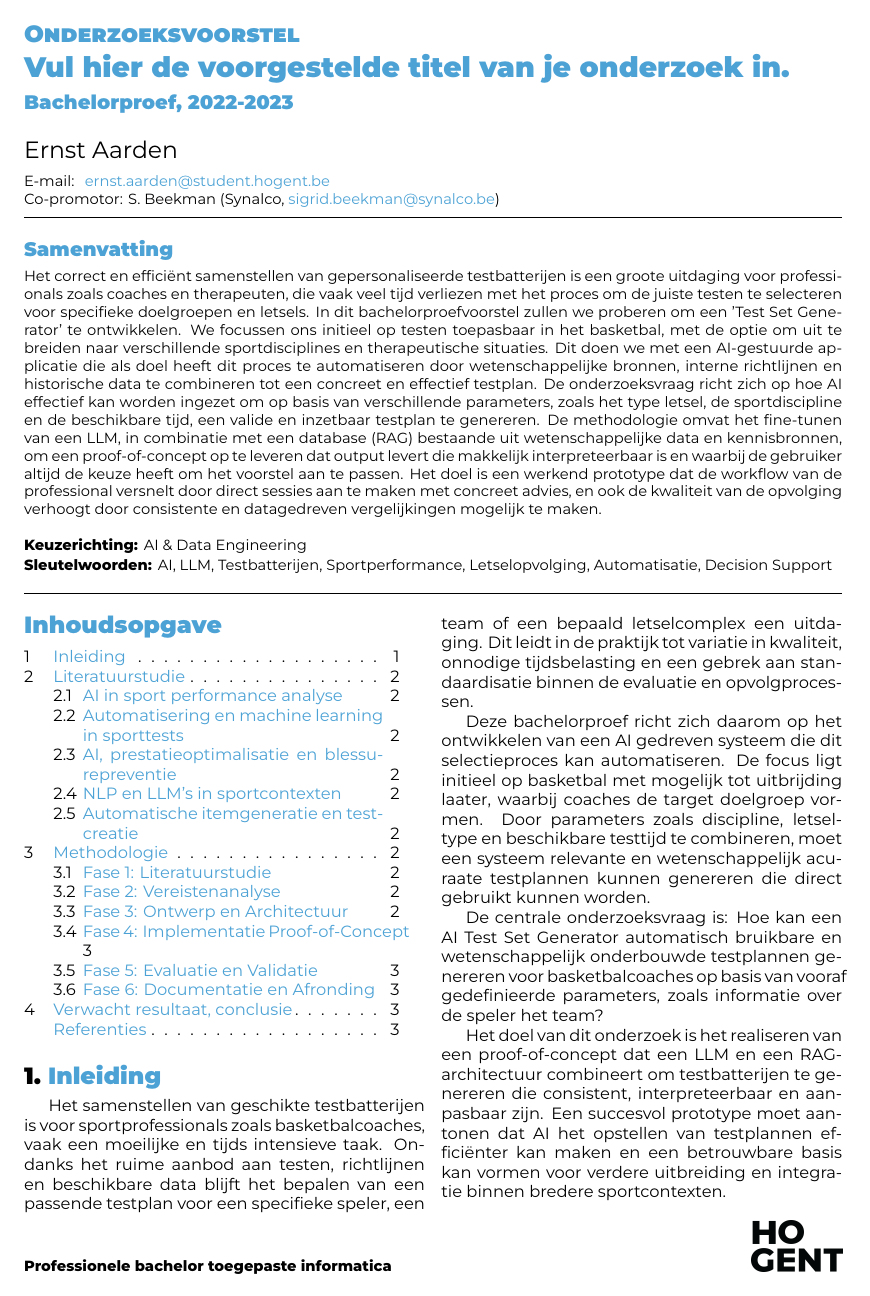
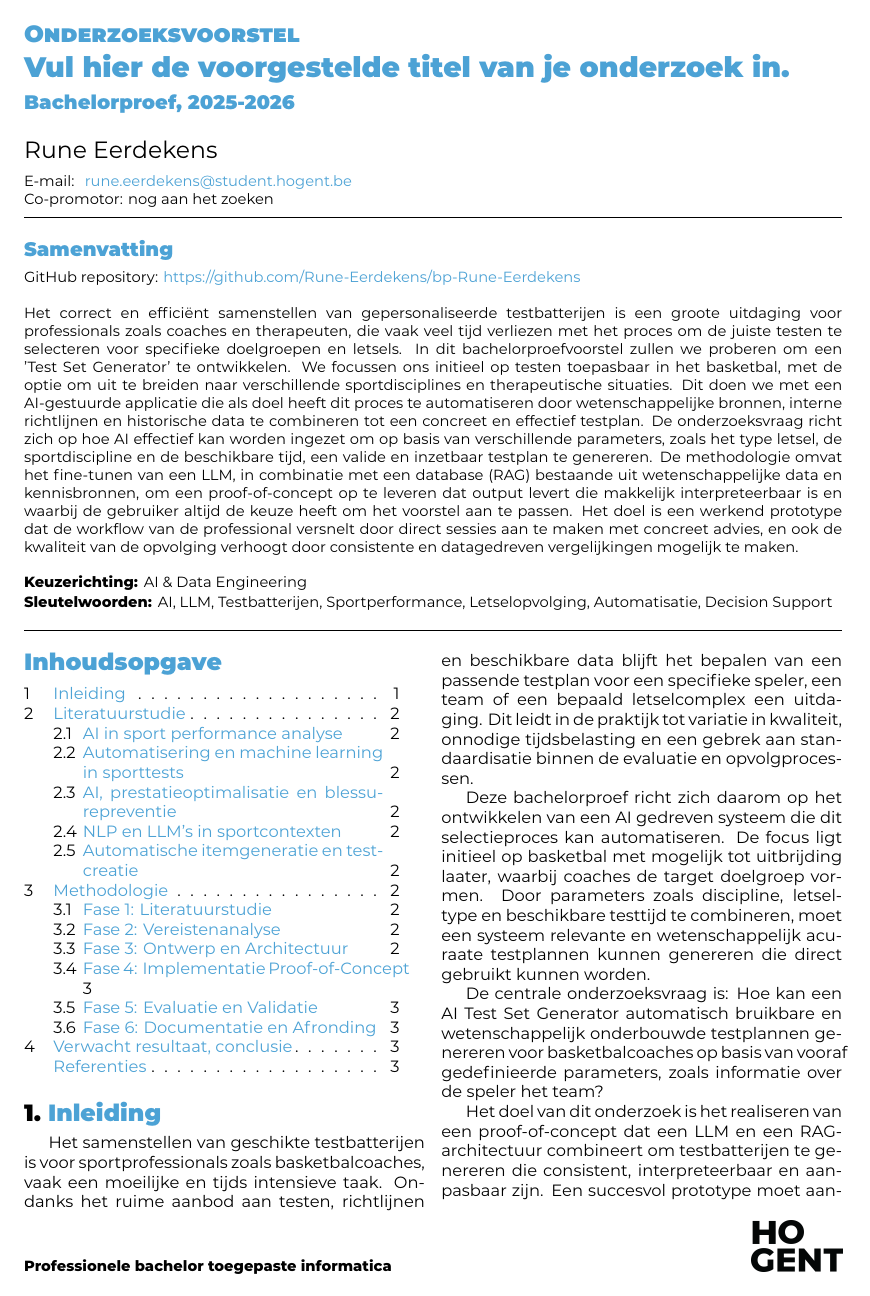
Before and after one commit to Rune-Eerdekens/bp-Rune-Eerdekens, a LaTeX document (voorstel/FamilienaamVoornaam-BPvoorstel.tex): page 1 of 4. Compiled offline with XeLaTeX.

Commit message:
added reff to github

```diff
--- a/voorstel/FamilienaamVoornaam-BPvoorstel.tex
+++ b/voorstel/FamilienaamVoornaam-BPvoorstel.tex
@@ -7,6 +7,7 @@
 % Voor een voorstel in het Engels: voeg de documentclass-optie [english] toe.
 % Let op: kan enkel na toestemming van de bachelorproefcoördinator!
 \documentclass{hogent-article}
+\usepackage{hyperref}
 
 % Invoegen bibliografiebestand
 \addbibresource{voorstel.bib}
@@ -20,14 +21,14 @@
 % \course{Bachelor thesis}
 % \assignmenttype{Research proposal}
 
-\academicyear{2022-2023} % TODO: pas het academiejaar aan
+\academicyear{2025-2026} % TODO: pas het academiejaar aan
 
 % TODO: Werktitel
 \title{Vul hier de voorgestelde titel van je onderzoek in}
 
 % TODO: Studentnaam en emailadres invullen
-\author{Ernst Aarden}
-\email{ernst.aarden@student.hogent.be}
+\author{Rune Eerdekens}
+\email{rune.eerdekens@student.hogent.be}
 
 % TODO: Medestudent
 % Gaat het om een bachelorproef in samenwerking met een student in een andere
@@ -36,8 +37,10 @@
 % \email{yasmine.alaoui@student.hogent.be}
 
 % TODO: Geef de co-promotor op
-\supervisor[Co-promotor]{S. Beekman (Synalco, \href{mailto:sigrid.beekman@synalco.be}{sigrid.beekman@synalco.be})}
-
+% \supervisor[Co-promotor]{S. Beekman (Synalco, \href{mailto:sigrid.beekman@synalco.be}{sigrid.beekman@synalco.be})}
+\supervisor[Co-promotor]{nog aan het zoeken}
+% GitHub repository link
+% (Wordt getoond in het document na \begin{document})
 % Binnen welke specialisatierichting uit 3TI situeert dit onderzoek zich?
 % Kies uit deze lijst:
 %
@@ -52,11 +55,15 @@
 \specialisation{AI \& Data Engineering}
 \keywords{AI, LLM, Testbatterijen, Sportperformance, Letselopvolging, Automatisatie, Decision Support}
 
+
+
 \begin{document}
 
 \begin{abstract}
   % Hier schrijf je de samenvatting van je voorstel, als een doorlopende tekst van één paragraaf. Let op: dit is geen inleiding, maar een samenvattende tekst van heel je voorstel met inleiding (voorstelling, kaderen thema), probleemstelling en centrale onderzoeksvraag, onderzoeksdoelstelling (wat zie je als het concrete resultaat van je bachelorproef?), voorgestelde methodologie, verwachte resultaten en meerwaarde van dit onderzoek (wat heeft de doelgroep aan het resultaat?).
-
+GitHub repository: \href{https://github.com/Rune-Eerdekens/bp-Rune-Eerdekens}{https://github.com/Rune-Eerdekens/bp-Rune-Eerdekens}
+\\
+\\
 Het correct en efficiënt samenstellen van gepersonaliseerde testbatterijen is een groote uitdaging voor professionals zoals coaches en therapeuten, die vaak veel tijd verliezen met het proces om de juiste testen te selecteren voor specifieke doelgroepen en letsels.
 In dit bachelorproefvoorstel zullen we proberen om een 'Test Set Generator' te ontwikkelen. We focussen ons initieel op testen toepasbaar in het basketbal, met de optie om uit te breiden naar verschillende sportdisciplines en therapeutische situaties. Dit doen we met een AI-gestuurde applicatie die als doel heeft dit proces te automatiseren door wetenschappelijke bronnen, interne richtlijnen en historische data te combineren tot een concreet en effectief testplan.
 De onderzoeksvraag richt zich op hoe AI effectief kan worden ingezet om op basis van verschillende parameters, zoals het type letsel, de sportdiscipline en de beschikbare tijd, een valide en inzetbaar testplan te genereren.
```
